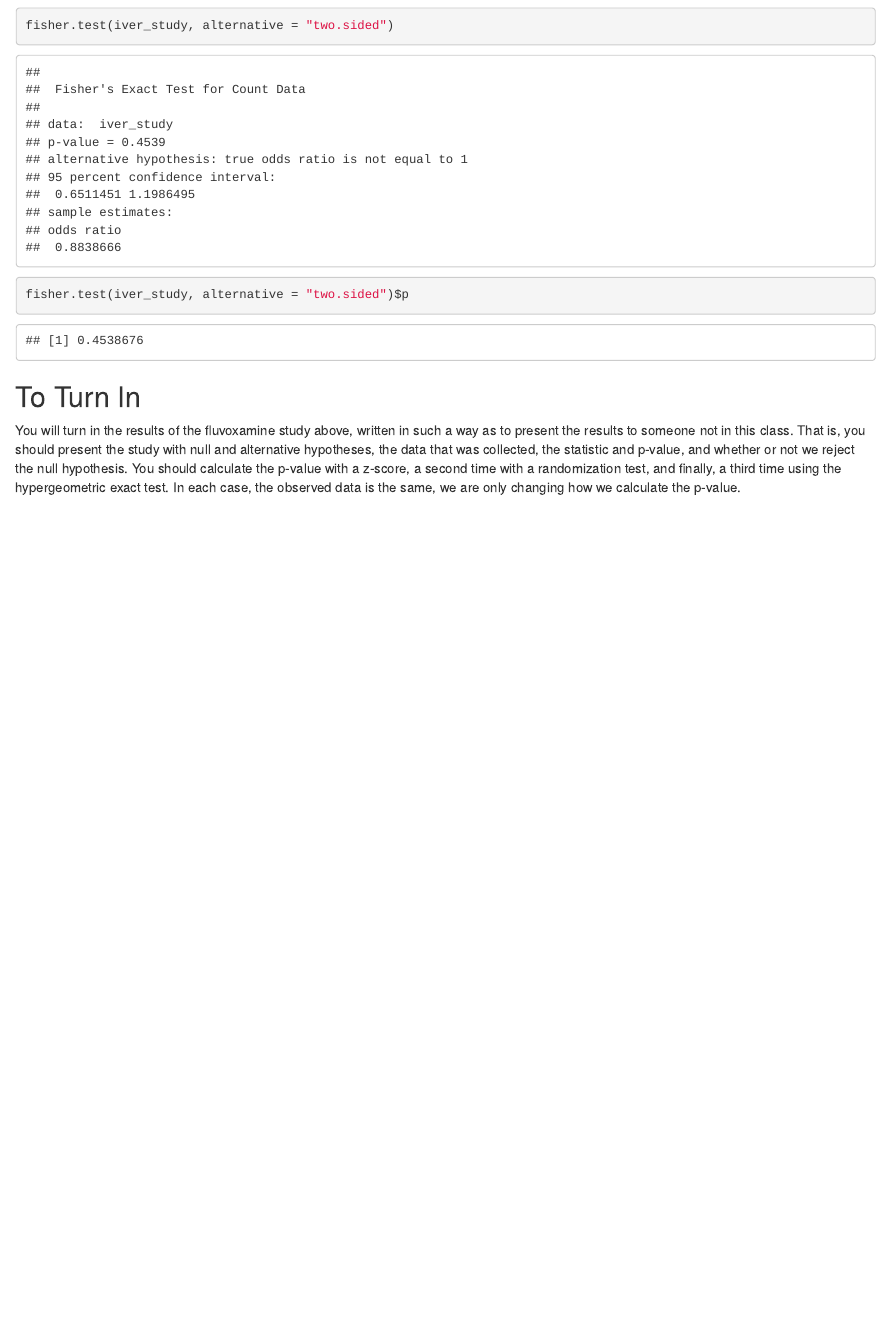
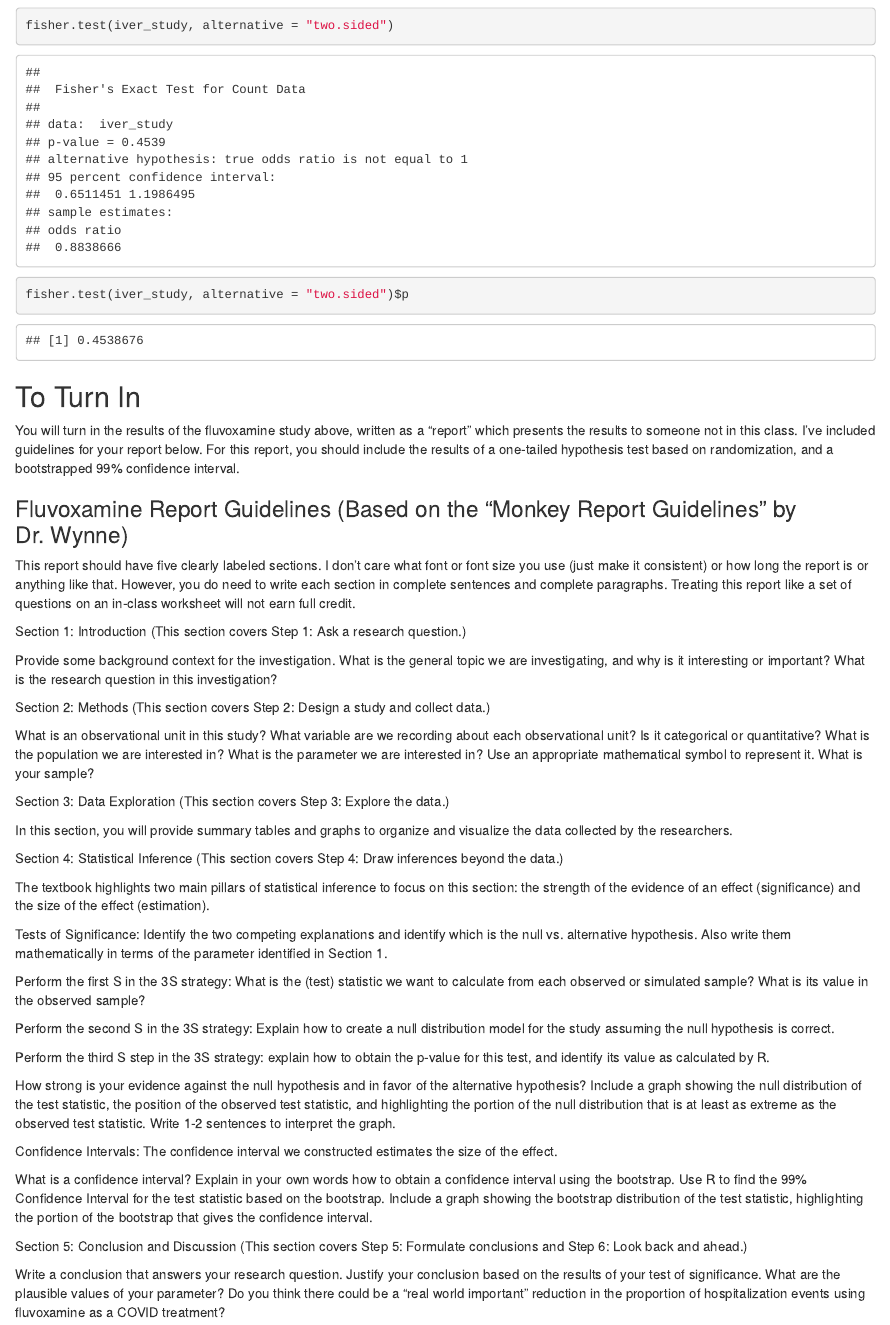
Before and after one commit to tcadwallclassroom/math-583-packet-7, an R Markdown document (Packet 7.Rmd): the page in a window 1100 px wide, from 7420 px down. Rendered offline with R 4.5, knitr and Pandoc, with nearby package versions; drawn as R Markdown's standard HTML page in place of the format the file asks for; code that draws random numbers runs with fixed seeds of ours; some code elsewhere in the file could not run offline.

Commit message:
Add report guidelines

```diff
--- a/Packet 7.Rmd
+++ b/Packet 7.Rmd
@@ -332,4 +332,56 @@ fisher.test(iver_study, alternative = "two.sided")$p
 
 ## To Turn In
 
-You will turn in the results of the fluvoxamine study above, written in such a way as to present the results to someone not in this class. That is, you should present the study with null and alternative hypotheses, the data that was collected, the statistic and p-value, and whether or not we reject the null hypothesis. You should calculate the p-value with a z-score, a second time with a randomization test, and finally, a third time using the hypergeometric exact test. In each case, the observed data is the same, we are only changing how we calculate the p-value.
+You will turn in the results of the fluvoxamine study above, written as a "report" which presents the results to someone not in this class. I've included guidelines for your report below. For this report, you should include the results of a one-tailed hypothesis test based on randomization, and a bootstrapped 99% confidence interval.
+
+### Fluvoxamine Report Guidelines (Based on the "Monkey Report Guidelines" by Dr. Wynne)
+
+This report should have five clearly labeled sections. I don’t care what font or font size you use (just make it consistent) or how long the report is or anything like that. However, you do need to write each section in complete sentences and complete paragraphs. Treating this report like a set of questions on an in-class worksheet will not earn full credit.
+
+Section 1: Introduction
+(This section covers Step 1: Ask a research question.)
+
+Provide some background context for the investigation. What is the general topic we are investigating, and why is it interesting or important?
+What is the research question in this investigation?
+
+Section 2: Methods
+(This section covers Step 2: Design a study and collect data.)
+
+What is an observational unit in this study? What variable are we recording about each observational unit? Is it categorical or quantitative?
+What is the population we are interested in?
+What is the parameter we are interested in? Use an appropriate mathematical symbol to represent it.
+What is your sample?
+
+Section 3: Data Exploration
+(This section covers Step 3: Explore the data.)
+
+In this section, you will provide summary tables and graphs to organize and visualize the data collected by the researchers.
+
+
+Section 4: Statistical Inference
+(This section covers Step 4: Draw inferences beyond the data.)
+
+The textbook highlights two main pillars of statistical inference to focus on this section: the strength of the evidence of an effect (significance) and the size of the effect (estimation).
+
+Tests of Significance: Identify the two competing explanations and identify which is the null vs. alternative hypothesis. Also write them mathematically in terms of the parameter identified in Section 1.
+
+Perform the first S in the 3S strategy: What is the (test) statistic we want to calculate from each observed or simulated sample? What is its value in the observed sample?
+
+Perform the second S in the 3S strategy: Explain how to create a null distribution model for the study assuming the null hypothesis is correct.
+
+Perform the third S step in the 3S strategy: explain how to obtain the p-value for this test, and identify its value as calculated by R.
+
+How strong is your evidence against the null hypothesis and in favor of the alternative hypothesis? Include a graph showing the null distribution of the test statistic, the position of the observed test statistic, and highlighting the portion of the null distribution that is at least as extreme as the observed test statistic. Write 1-2 sentences to interpret the graph.
+
+Confidence Intervals: The confidence interval we constructed estimates the size of the effect.
+
+What is a confidence interval?
+Explain in your own words how to obtain a confidence interval using the bootstrap.
+Use R to find the 99% Confidence Interval for the test statistic based on the bootstrap. Include a graph showing the bootstrap distribution of the test statistic, highlighting the portion of the bootstrap that gives the confidence interval.
+
+Section 5: Conclusion and Discussion
+(This section covers Step 5: Formulate conclusions and Step 6: Look back and ahead.)
+
+Write a conclusion that answers your research question.
+Justify your conclusion based on the results of your test of significance.
+What are the plausible values of your parameter? Do you think there could be a "real world important" reduction in the proportion of hospitalization events using fluvoxamine as a COVID treatment?
```
Also changed, not shown: 5 other files.
